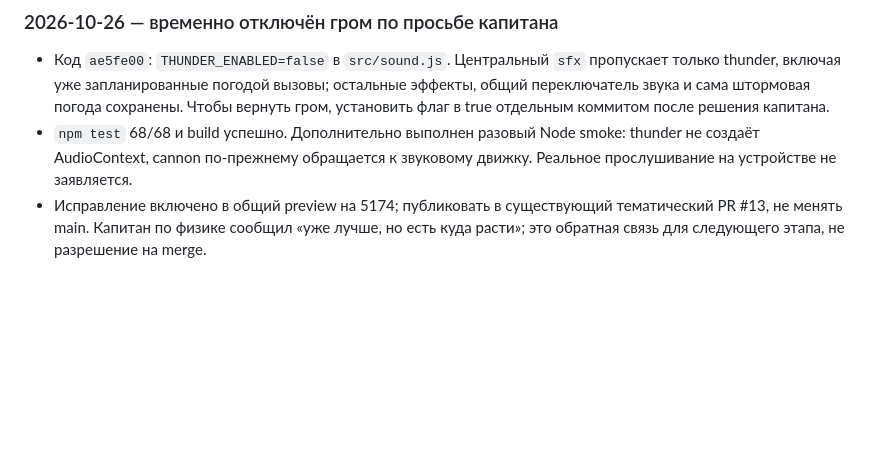
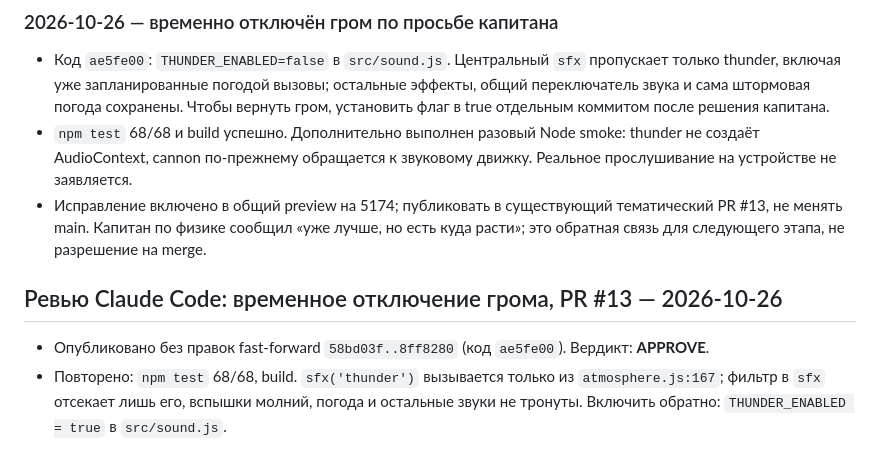
Before and after one commit to tixzeo/pirate-treasures2, a Markdown page: docs/HANDOFF.md, the part around the change. Drawn GitHub-style; blank space fills up the shorter version.

Commit message:
HANDOFF: Claude review of temporary thunder mute
Co-Authored-By: Claude Opus 5.5 <noreply@anthropic.com>
Claude-Session: https://claude.ai/code/session_01CNmCdys12Rcm7vuTQQE6Tu

```diff
--- a/docs/HANDOFF.md
+++ b/docs/HANDOFF.md
@@ -203,3 +203,8 @@
 - Код `ae5fe00`: `THUNDER_ENABLED=false` в `src/sound.js`. Центральный `sfx` пропускает только thunder, включая уже запланированные погодой вызовы; остальные эффекты, общий переключатель звука и сама штормовая погода сохранены. Чтобы вернуть гром, установить флаг в true отдельным коммитом после решения капитана.
 - `npm test` 68/68 и build успешно. Дополнительно выполнен разовый Node smoke: thunder не создаёт AudioContext, cannon по-прежнему обращается к звуковому движку. Реальное прослушивание на устройстве не заявляется.
 - Исправление включено в общий preview на 5174; публиковать в существующий тематический PR #13, не менять main. Капитан по физике сообщил «уже лучше, но есть куда расти»; это обратная связь для следующего этапа, не разрешение на merge.
+
+## Ревью Claude Code: временное отключение грома, PR #13 — 2026-10-26
+
+- Опубликовано без правок fast-forward `58bd03f..8ff8280` (код `ae5fe00`). Вердикт: **APPROVE**.
+- Повторено: `npm test` 68/68, build. `sfx('thunder')` вызывается только из `atmosphere.js:167`; фильтр в `sfx` отсекает лишь его, вспышки молний, погода и остальные звуки не тронуты. Включить обратно: `THUNDER_ENABLED = true` в `src/sound.js`.
```
